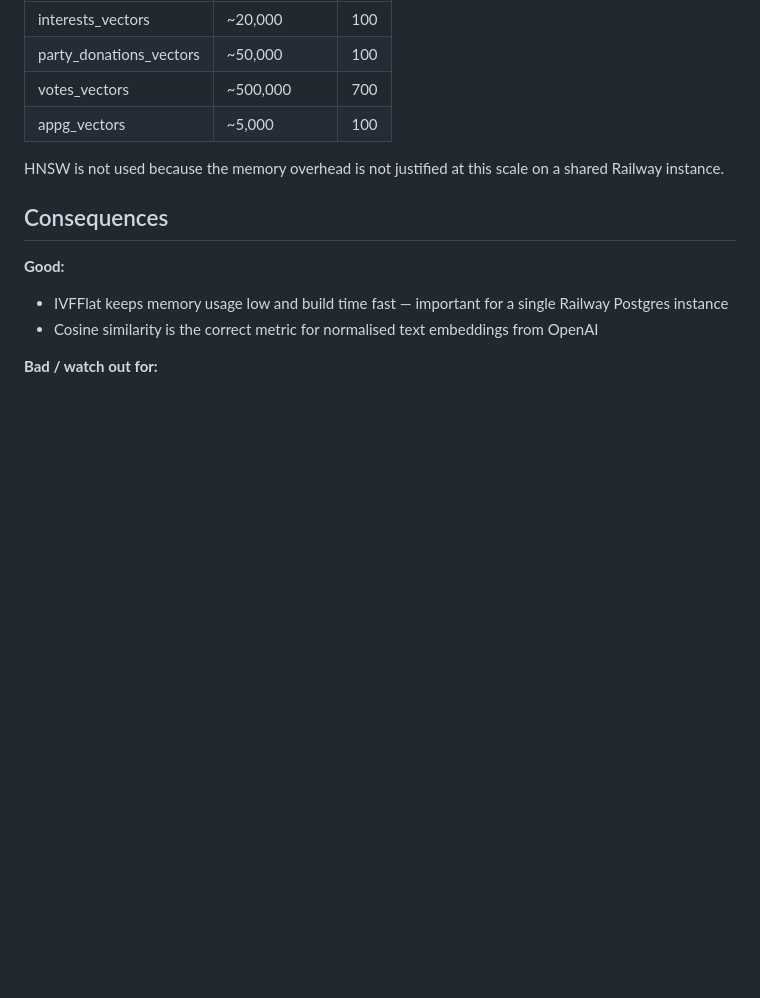
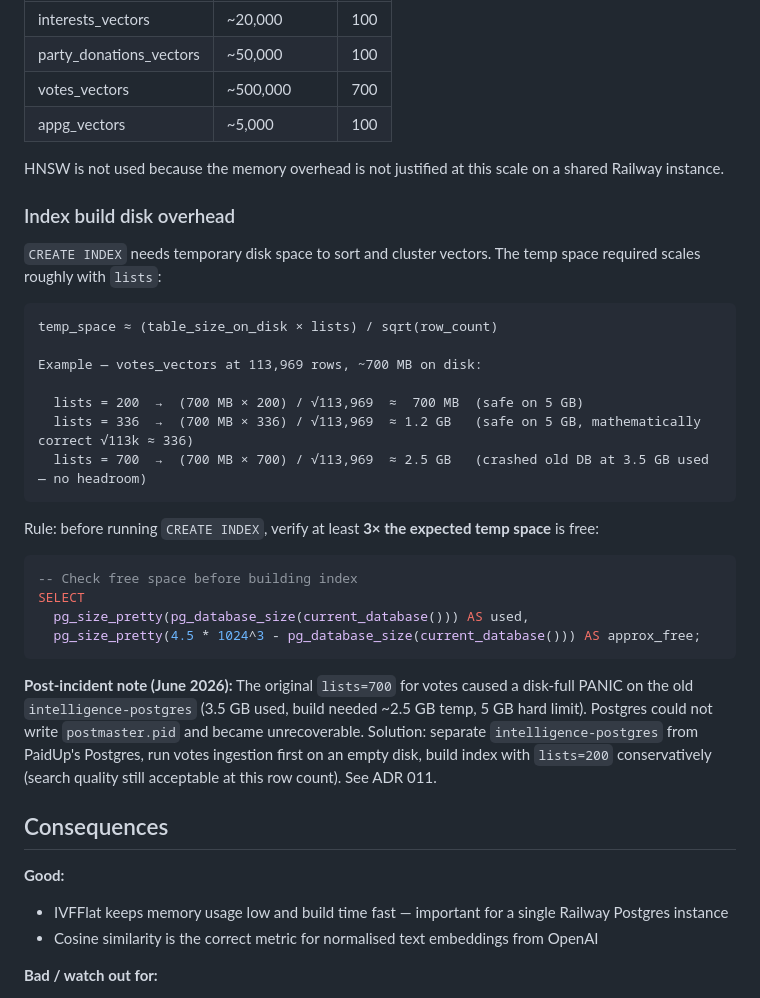
Before and after one commit to mahsa7haft/paidup-intelligence, a Markdown page: docs/decisions/003-ivfflat-index.md, the part around the change. GitHub-like rendering; blank space fills up the shorter version.

Commit message:
docs: add index build disk overhead calculation to ADR 003
Adds the temp_space formula, worked example for votes_vectors at three
different lists values (200/336/700), the pre-build disk check query,
and a post-incident note from the June 2026 disk-full crash.

Co-Authored-By: Claude Sonnet 4.6 <noreply@anthropic.com>

````diff
--- a/docs/decisions/003-ivfflat-index.md
+++ b/docs/decisions/003-ivfflat-index.md
@@ -54,6 +54,37 @@ lists sizing per table:
 
 HNSW is not used because the memory overhead is not justified at this scale on a shared Railway instance.
 
+### Index build disk overhead
+
+`CREATE INDEX` needs temporary disk space to sort and cluster vectors. The temp space
+required scales roughly with `lists`:
+
+```
+temp_space ≈ (table_size_on_disk × lists) / sqrt(row_count)
+
+Example — votes_vectors at 113,969 rows, ~700 MB on disk:
+
+  lists = 200  →  (700 MB × 200) / √113,969  ≈  700 MB  (safe on 5 GB)
+  lists = 336  →  (700 MB × 336) / √113,969  ≈ 1.2 GB   (safe on 5 GB, mathematically correct √113k ≈ 336)
+  lists = 700  →  (700 MB × 700) / √113,969  ≈ 2.5 GB   (crashed old DB at 3.5 GB used — no headroom)
+```
+
+Rule: before running `CREATE INDEX`, verify at least **3× the expected temp space** is free:
+
+```sql
+-- Check free space before building index
+SELECT
+  pg_size_pretty(pg_database_size(current_database())) AS used,
+  pg_size_pretty(4.5 * 1024^3 - pg_database_size(current_database())) AS approx_free;
+```
+
+**Post-incident note (June 2026):** The original `lists=700` for votes caused a disk-full
+PANIC on the old `intelligence-postgres` (3.5 GB used, build needed ~2.5 GB temp, 5 GB
+hard limit). Postgres could not write `postmaster.pid` and became unrecoverable.
+Solution: separate `intelligence-postgres` from PaidUp's Postgres, run votes ingestion
+first on an empty disk, build index with `lists=200` conservatively (search quality
+still acceptable at this row count). See ADR 011.
+
 ## Consequences
 
 **Good:**
````
